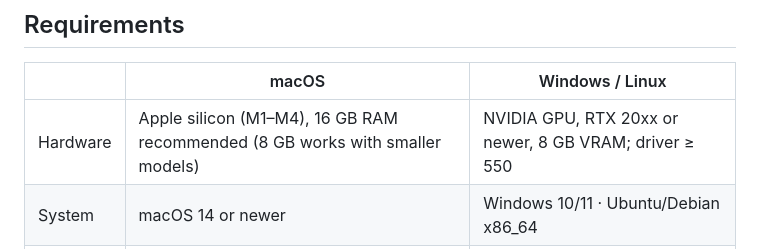
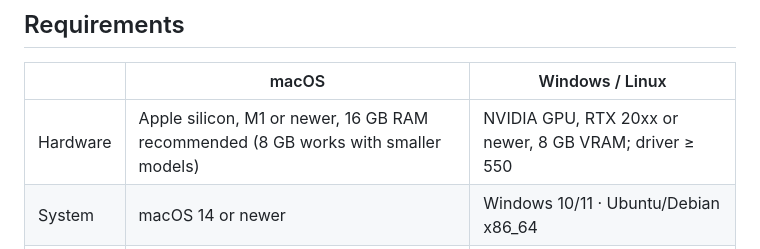
Before and after one commit to robeertm/manuwave-studio, a Markdown page: README.md, the part around the change. GitHub-like rendering.

Commit message:
README: Apple silicon M1 or newer
Co-Authored-By: Claude Opus 5.5 <noreply@anthropic.com>

```diff
--- a/README.md
+++ b/README.md
@@ -124,7 +124,7 @@ when the tab is in the background, and the offline render is sample-identical to
 
 | | macOS | Windows / Linux |
 |---|---|---|
-| Hardware | Apple silicon (M1–M4), 16 GB RAM recommended (8 GB works with smaller models) | NVIDIA GPU, RTX 20xx or newer, 8 GB VRAM; driver ≥ 550 |
+| Hardware | Apple silicon, M1 or newer, 16 GB RAM recommended (8 GB works with smaller models) | NVIDIA GPU, RTX 20xx or newer, 8 GB VRAM; driver ≥ 550 |
 | System | macOS 14 or newer | Windows 10/11 · Ubuntu/Debian x86_64 |
 | Disk | about 25 GB (+1 GB for the optional quality check, +1.5 GB for the optional MIDI image, +2.6 GB — 5.3 GB with `--xl` — for the optional loop machine AI) | about 25 GB (+1 GB quality check, +1.5 GB MIDI image, +2.6/5.3 GB loop machine AI, all optional) |
 | Status | ✅ tested | ⚠️ experimental — built and checked in CI, not yet run on real NVIDIA hardware by the maintainer |
```
